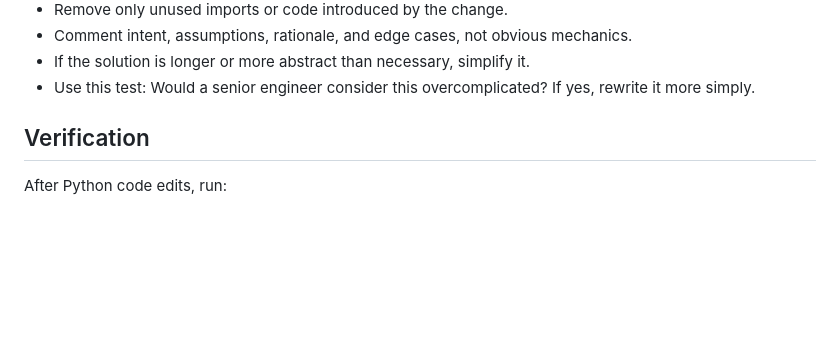
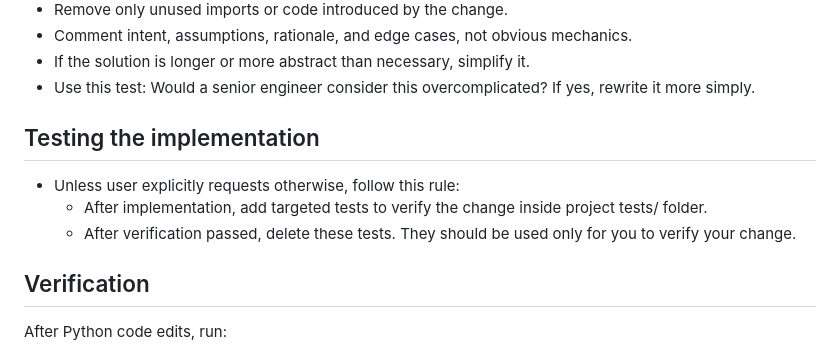
Before and after one commit to MatheusFS-dev/agent-workspace-template, a Markdown page: .agent/modes/coding.md, the part around the change. Drawn GitHub-style; blank space fills up the shorter version.

Commit message:
feat: Add testing guidelines to coding mode

```diff
--- a/.agent/modes/coding.md
+++ b/.agent/modes/coding.md
@@ -35,7 +35,11 @@ Use this mode for implementation, debugging, refactoring, scripts, tests, data p
     Would a senior engineer consider this overcomplicated?
     If yes, rewrite it more simply.
 
+## Testing the implementation
 
+- Unless user explicitly requests otherwise, follow this rule:
+    - After implementation, add targeted tests to verify the change inside project tests/ folder.
+    - After verification passed, delete these tests. They should be used only for you to verify your change.
 
 ## Verification
 
```
